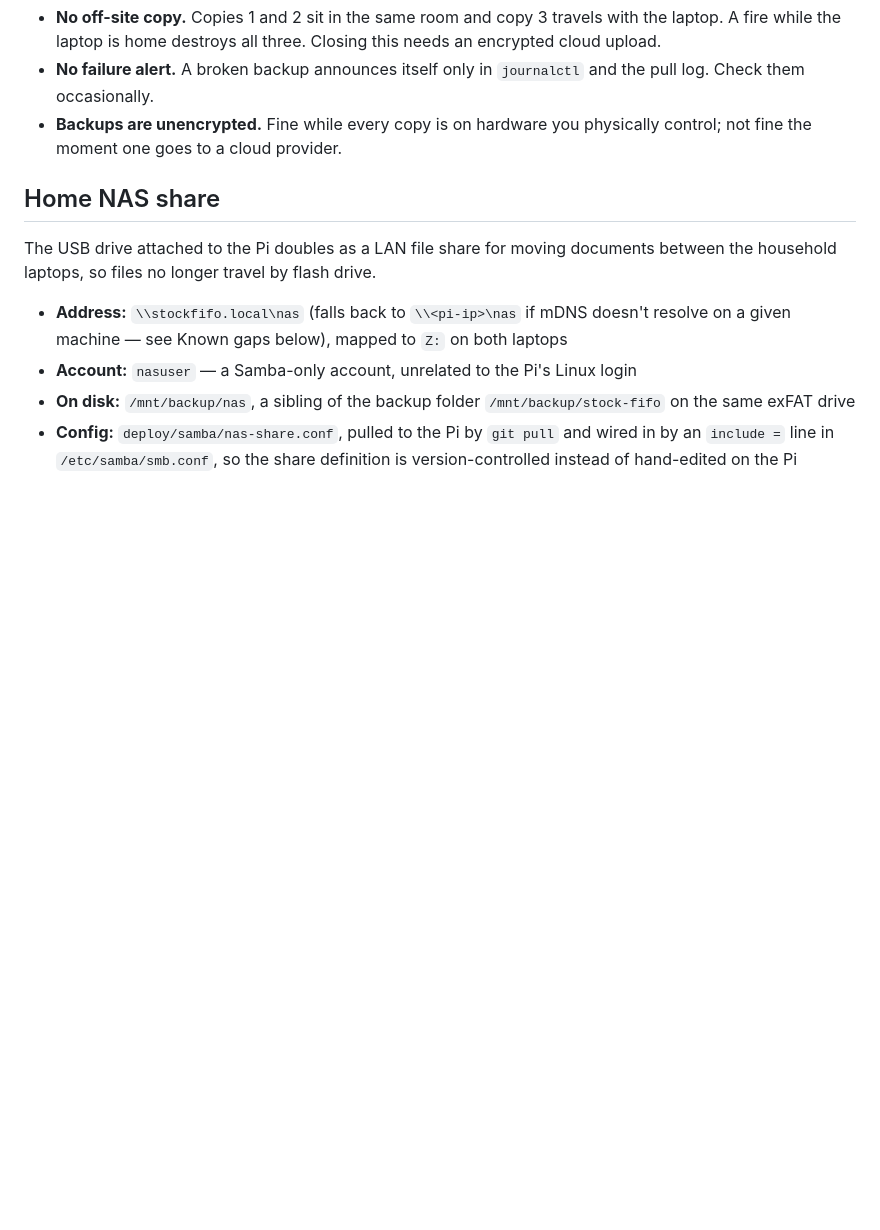
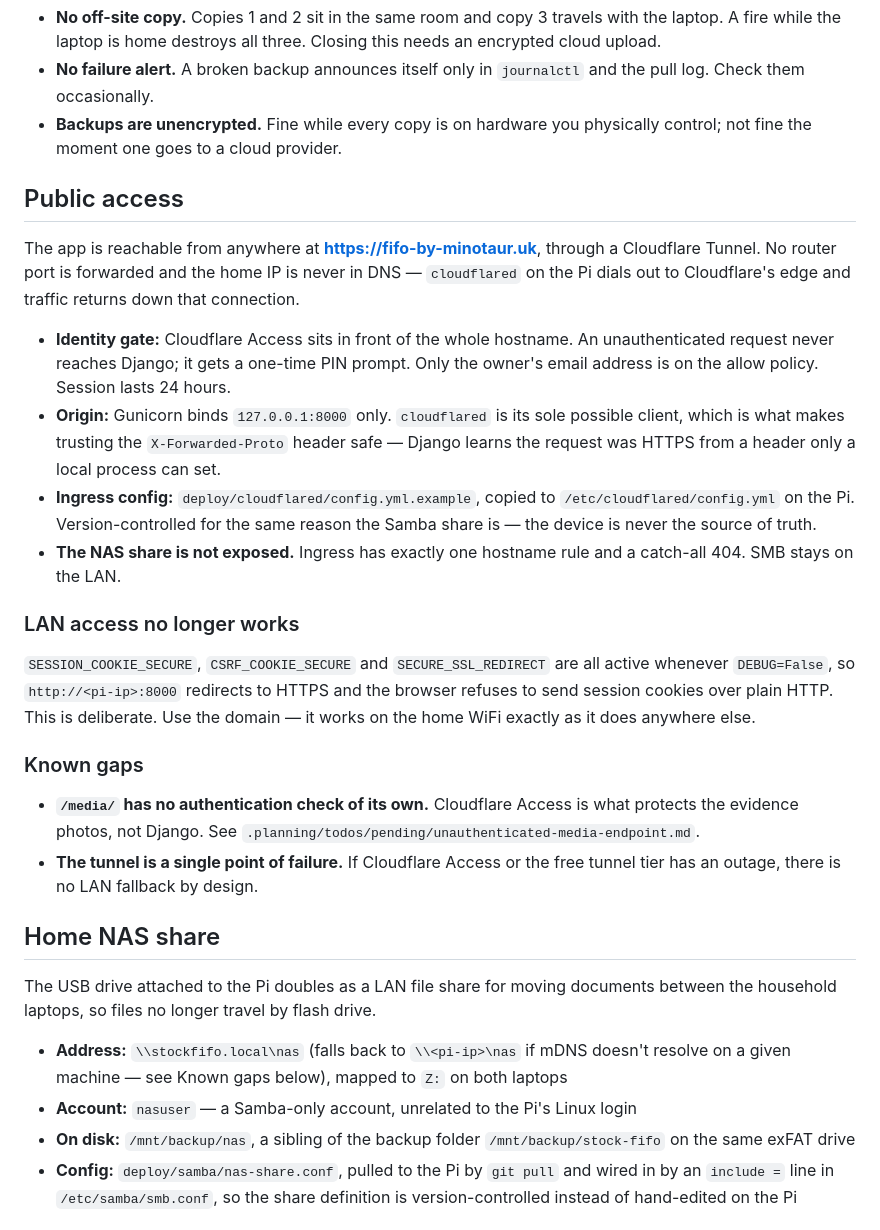
Before and after one commit to thestreets1412/stock-fifo-django, a Markdown page: README.md, the part around the change. Drawn GitHub-style; blank space fills up the shorter version.

Commit message:
docs: document public access via Cloudflare Tunnel
Records the go-live at fifo-by-minotaur.uk, the Access identity gate, and the
deliberate loss of plain-HTTP LAN access.

```diff
--- a/README.md
+++ b/README.md
@@ -172,6 +172,41 @@ backup scripts.
 - **Backups are unencrypted.** Fine while every copy is on hardware you physically
   control; not fine the moment one goes to a cloud provider.
 
+## Public access
+
+The app is reachable from anywhere at **https://fifo-by-minotaur.uk**, through a
+Cloudflare Tunnel. No router port is forwarded and the home IP is never in DNS —
+`cloudflared` on the Pi dials out to Cloudflare's edge and traffic returns down
+that connection.
+
+- **Identity gate:** Cloudflare Access sits in front of the whole hostname. An
+  unauthenticated request never reaches Django; it gets a one-time PIN prompt.
+  Only the owner's email address is on the allow policy. Session lasts 24 hours.
+- **Origin:** Gunicorn binds `127.0.0.1:8000` only. `cloudflared` is its sole
+  possible client, which is what makes trusting the `X-Forwarded-Proto` header
+  safe — Django learns the request was HTTPS from a header only a local process
+  can set.
+- **Ingress config:** `deploy/cloudflared/config.yml.example`, copied to
+  `/etc/cloudflared/config.yml` on the Pi. Version-controlled for the same
+  reason the Samba share is — the device is never the source of truth.
+- **The NAS share is not exposed.** Ingress has exactly one hostname rule and a
+  catch-all 404. SMB stays on the LAN.
+
+### LAN access no longer works
+
+`SESSION_COOKIE_SECURE`, `CSRF_COOKIE_SECURE` and `SECURE_SSL_REDIRECT` are all
+active whenever `DEBUG=False`, so `http://<pi-ip>:8000` redirects to HTTPS and
+the browser refuses to send session cookies over plain HTTP. This is deliberate.
+Use the domain — it works on the home WiFi exactly as it does anywhere else.
+
+### Known gaps
+
+- **`/media/` has no authentication check of its own.** Cloudflare Access is
+  what protects the evidence photos, not Django. See
+  `.planning/todos/pending/unauthenticated-media-endpoint.md`.
+- **The tunnel is a single point of failure.** If Cloudflare Access or the free
+  tunnel tier has an outage, there is no LAN fallback by design.
+
 ## Home NAS share
 
 The USB drive attached to the Pi doubles as a LAN file share for moving documents
```
Also changed, not shown: 1 other file.
